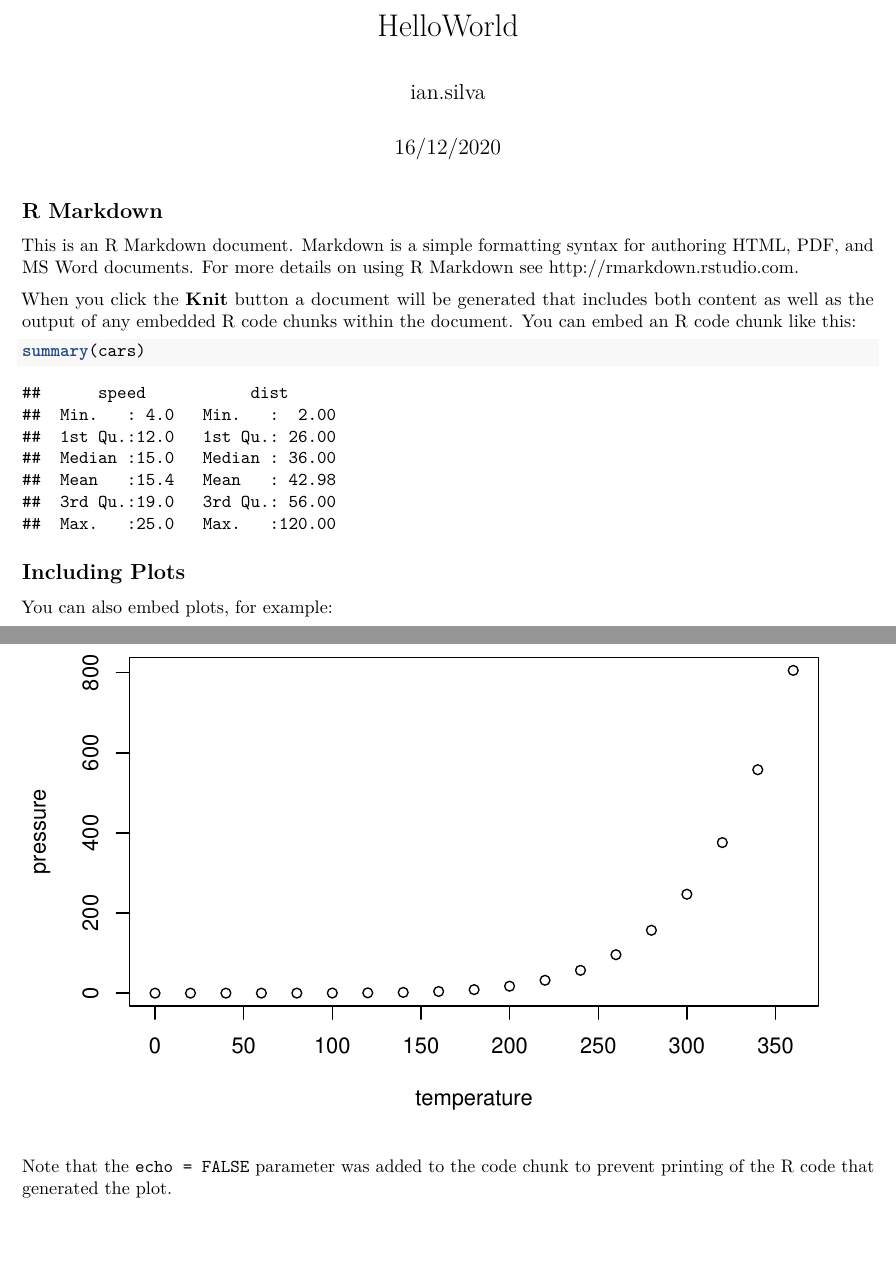
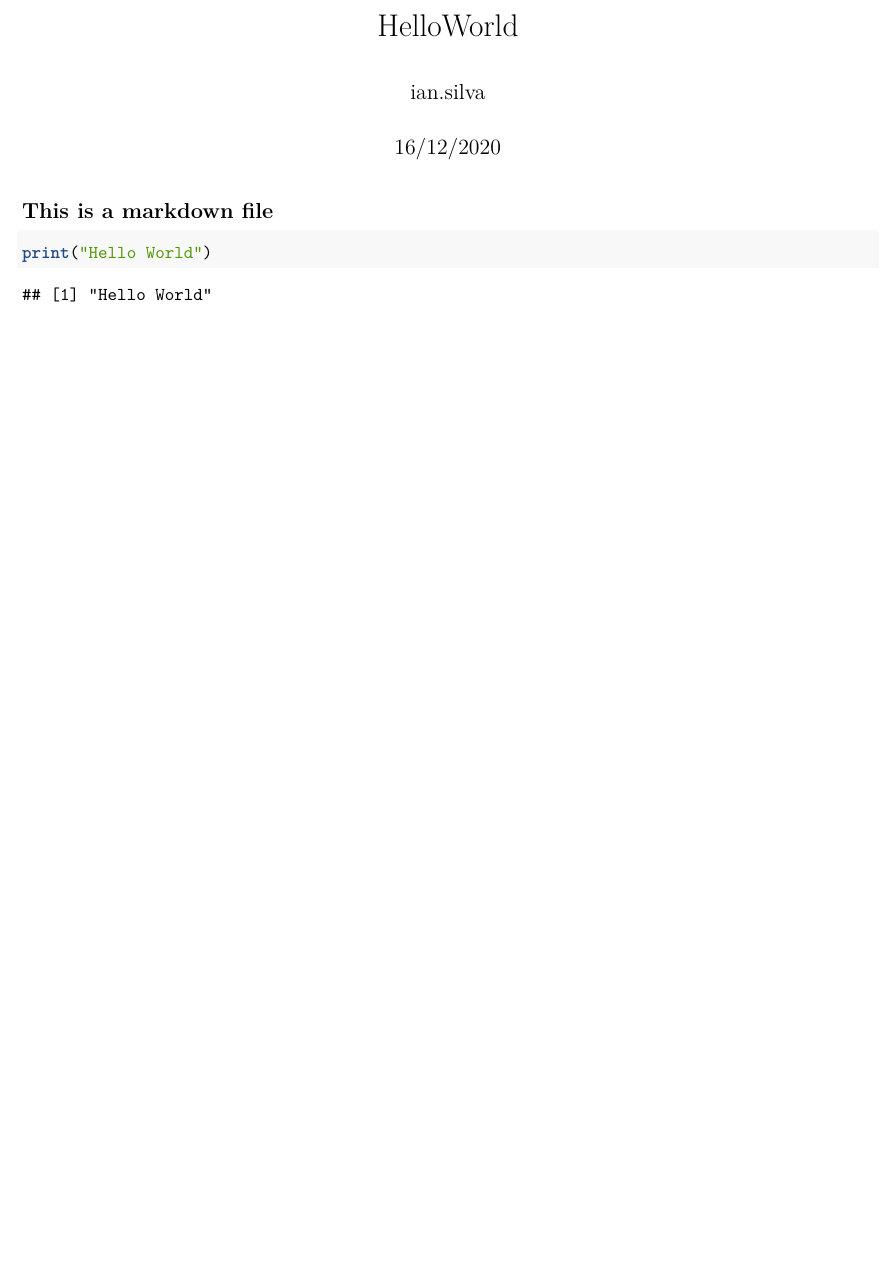
Before and after one commit to ianrcsd/datasciencecoursera, an R Markdown document (HelloWorld.Rmd): two parts of pages 1 and 2 of 2 before the commit and part of the page after it, the two joined at a grey line, cut so that both start at the same text, the shorter picture padded with empty space. Rendered offline with R 4.5, knitr and Pandoc, then LaTeX, with nearby package versions.

Commit message:
2 Exercise - Hello World

````diff
--- a/HelloWorld.Rmd
+++ b/HelloWorld.Rmd
@@ -5,26 +5,8 @@ date: "16/12/2020"
 output: pdf_document
 ---
 
-```{r setup, include=FALSE}
-knitr::opts_chunk$set(echo = TRUE)
+## This is a markdown file
+
+```{r}
+print("Hello World")
 ```
-
-## R Markdown
-
-This is an R Markdown document. Markdown is a simple formatting syntax for authoring HTML, PDF, and MS Word documents. For more details on using R Markdown see <http://rmarkdown.rstudio.com>.
-
-When you click the **Knit** button a document will be generated that includes both content as well as the output of any embedded R code chunks within the document. You can embed an R code chunk like this:
-
-```{r cars}
-summary(cars)
-```
-
-## Including Plots
-
-You can also embed plots, for example:
-
-```{r pressure, echo=FALSE}
-plot(pressure)
-```
-
-Note that the `echo = FALSE` parameter was added to the code chunk to prevent printing of the R code that generated the plot.
````
Also changed, not shown: HelloWorld.pdf, 2 other files.
